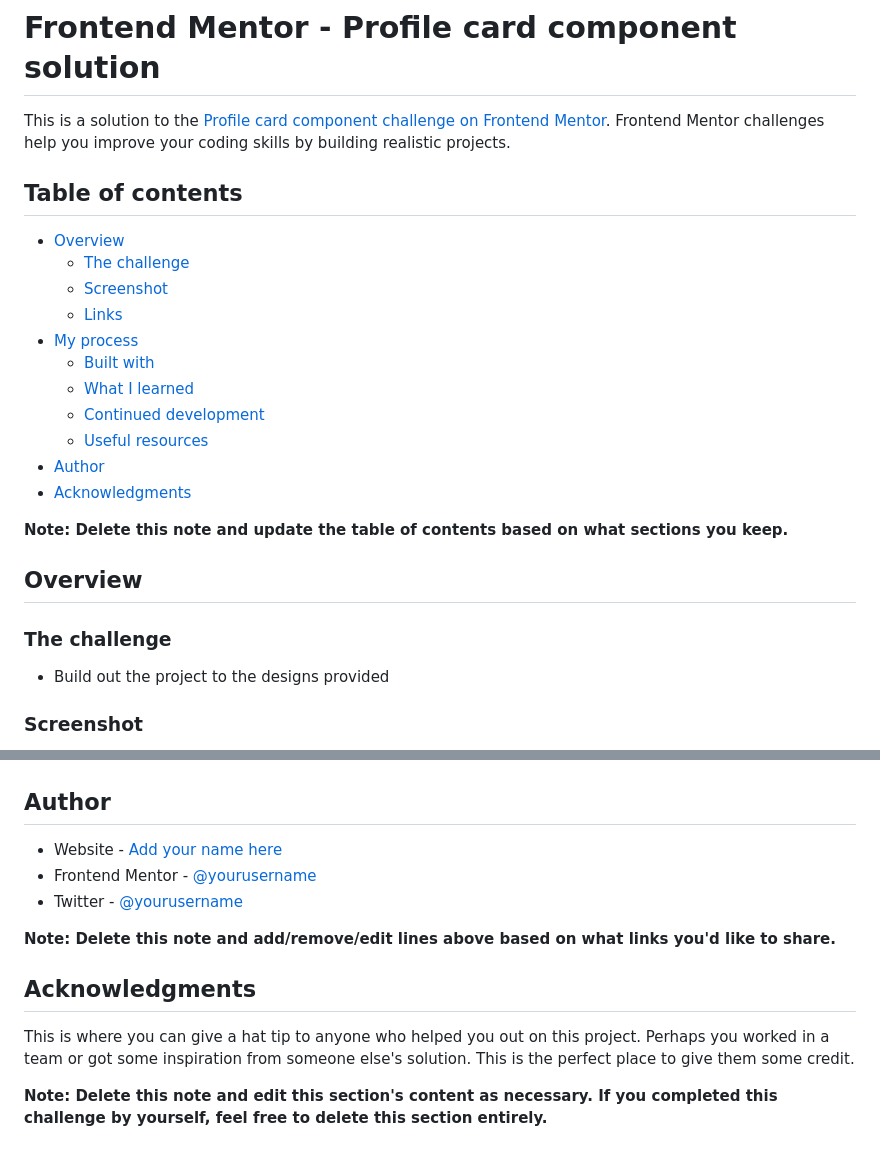
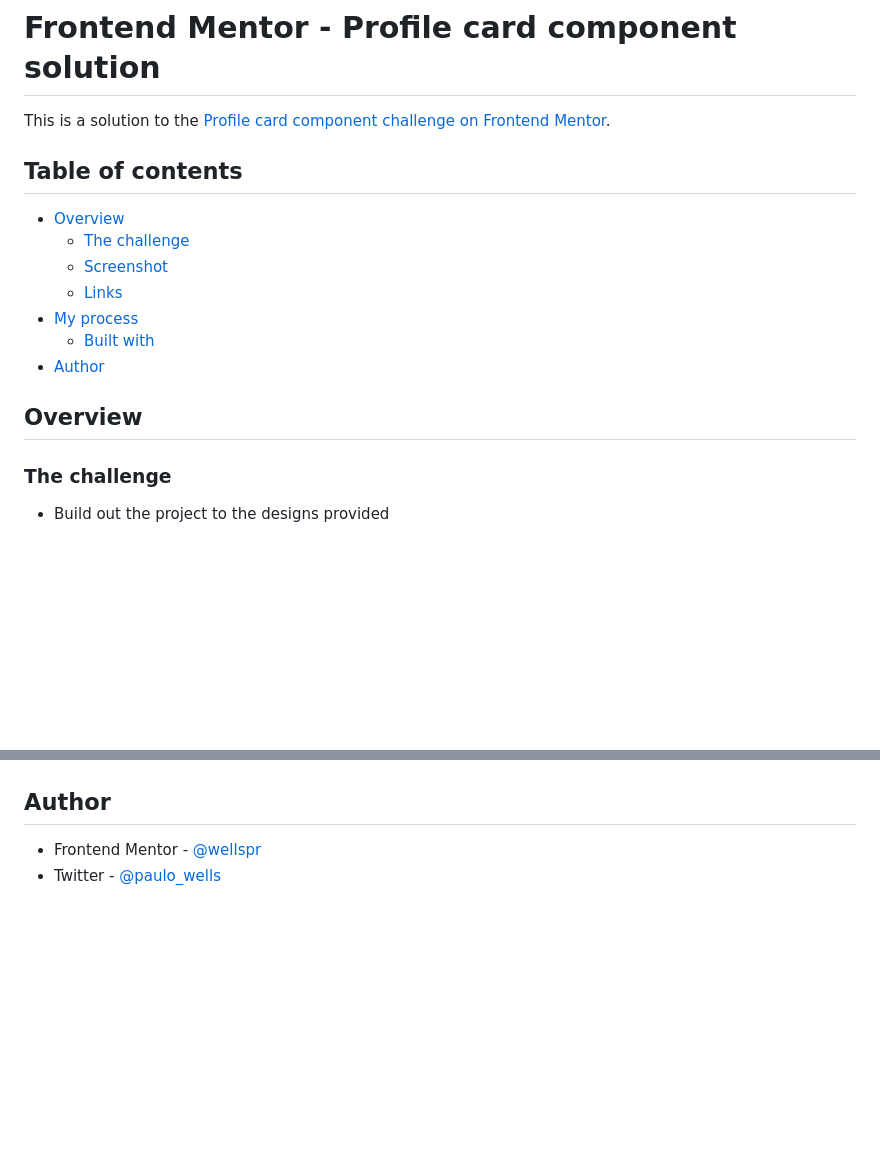
Before and after one commit to wellspr/profile-card-component, a Markdown page: README.md, 2 parts joined by grey strips. Rendered like a GitHub page; blank space fills up the shorter version.

```diff
--- a/README.md
+++ b/README.md
@@ -1,6 +1,7 @@
 # Frontend Mentor - Profile card component solution
 
-This is a solution to the [Profile card component challenge on Frontend Mentor](https://www.frontendmentor.io/challenges/profile-card-component-cfArpWshJ). Frontend Mentor challenges help you improve your coding skills by building realistic projects.
+This is a solution to the [Profile card component challenge on Frontend Mentor](https://www.frontendmentor.io/challenges/profile-card-component-cfArpWshJ).
+
 
 ## Table of contents
 
@@ -10,13 +11,8 @@ This is a solution to the [Profile card component challenge on Frontend Mentor](
   - [Links](#links)
 - [My process](#my-process)
   - [Built with](#built-with)
-  - [What I learned](#what-i-learned)
-  - [Continued development](#continued-development)
-  - [Useful resources](#useful-resources)
 - [Author](#author)
-- [Acknowledgments](#acknowledgments)
 
-**Note: Delete this note and update the table of contents based on what sections you keep.**
 
 ## Overview
 
@@ -24,5 +20,4 @@ This is a solution to the [Profile card component challenge on Frontend Mentor](
 
 - Build out the project to the designs provided
 
-### Screenshot
 
@@ -95,14 +43,5 @@ Use this section to outline areas that you want to continue focusing on in futur
 
 ## Author
 
-- Website - [Add your name here](https://www.your-site.com)
-- Frontend Mentor - [@yourusername](https://www.frontendmentor.io/profile/yourusername)
-- Twitter - [@yourusername](https://www.twitter.com/yourusername)
-
-**Note: Delete this note and add/remove/edit lines above based on what links you'd like to share.**
-
-## Acknowledgments
-
-This is where you can give a hat tip to anyone who helped you out on this project. Perhaps you worked in a team or got some inspiration from someone else's solution. This is the perfect place to give them some credit.
-
-**Note: Delete this note and edit this section's content as necessary. If you completed this challenge by yourself, feel free to delete this section entirely.**
+- Frontend Mentor - [@wellspr](https://www.frontendmentor.io/profile/wellspr)
+- Twitter - [@paulo_wells](https://www.twitter.com/paulo_wells)
```
Also changed, not shown: other parts of README.md (+5 -52 lines), screenshots/desktop.png (added), screenshots/mobile.png (added), 2 other files.
